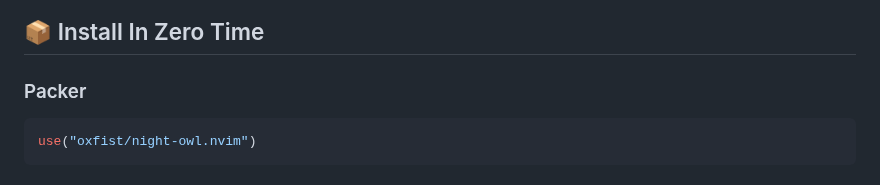
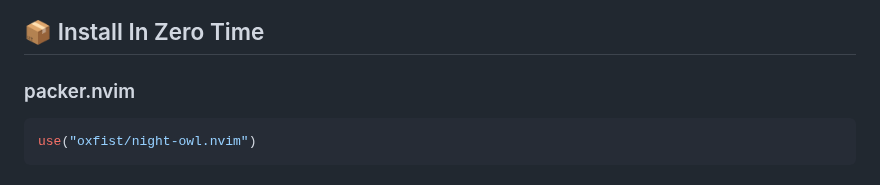
Before and after one commit to oxfist/night-owl.nvim, a Markdown page: README.md, the part around the change. GitHub-like rendering.

Commit message:
chore(README): minor update

````diff
--- a/README.md
+++ b/README.md
@@ -17,7 +17,7 @@ for Neovim with Treesitter support.
 
 ## 📦 Install In Zero Time
 
-### Packer
+### packer.nvim
 
 ```lua
 use("oxfist/night-owl.nvim")
````
